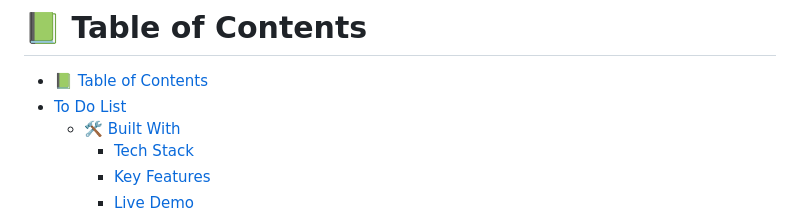
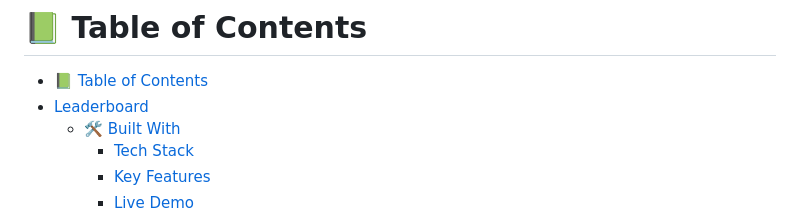
Before and after one commit to meryemsanem/leaderboard, a Markdown page: README.md, the part around the change. GitHub-like rendering.

```diff
--- a/README.md
+++ b/README.md
@@ -5,7 +5,7 @@
 # 📗 Table of Contents
 
 - [📗 Table of Contents](#-table-of-contents)
-- [To Do List ](#about-project)
+- [Leaderboard ](#about-project)
   - [🛠 Built With ](#-built-with-)
     - [Tech Stack ](#tech-stack-)
     - [Key Features ](#key-features-)
```
